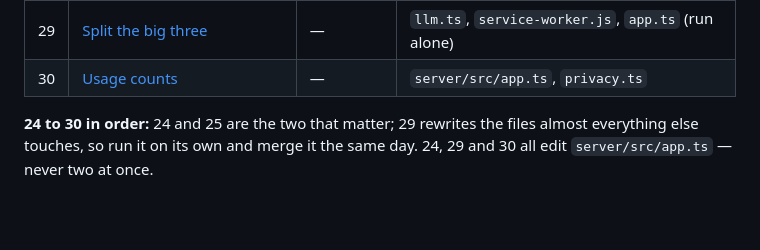
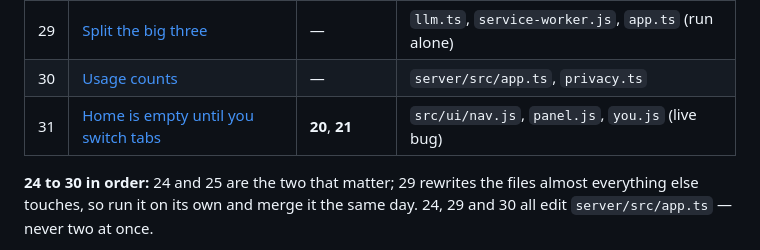
Before and after one commit to sardorjumamuratov/mafsar, a Markdown page: docs/prompts/README.md, the part around the change. Rendered like a GitHub page; blank space fills up the shorter version.

Commit message:
Add prompt 31: repaint when the first sync lands
Co-Authored-By: Claude Opus 5 <noreply@anthropic.com>

```diff
--- a/docs/prompts/README.md
+++ b/docs/prompts/README.md
@@ -37,6 +37,7 @@ for example: *"Implement docs/prompts/02-abuse-protection.md. Follow AGENTS.md."
 | 28 | [Scraper resilience](28-scraper-resilience.md) | **07** | YouTube + AI Studio extractors, HTML fixtures |
 | 29 | [Split the big three](29-split-the-big-three.md) | — | `llm.ts`, `service-worker.js`, `app.ts` (run alone) |
 | 30 | [Usage counts](30-usage-counts.md) | — | `server/src/app.ts`, `privacy.ts` |
+| 31 | [Home is empty until you switch tabs](31-refresh-after-sync.md) | **20**, **21** | `src/ui/nav.js`, `panel.js`, `you.js` (live bug) |
 
 **24 to 30 in order:** 24 and 25 are the two that matter; 29 rewrites the
 files almost everything else touches, so run it on its own and merge it the same
```
Also changed, not shown: docs/prompts/31-refresh-after-sync.md (added, +92 -0 lines).
